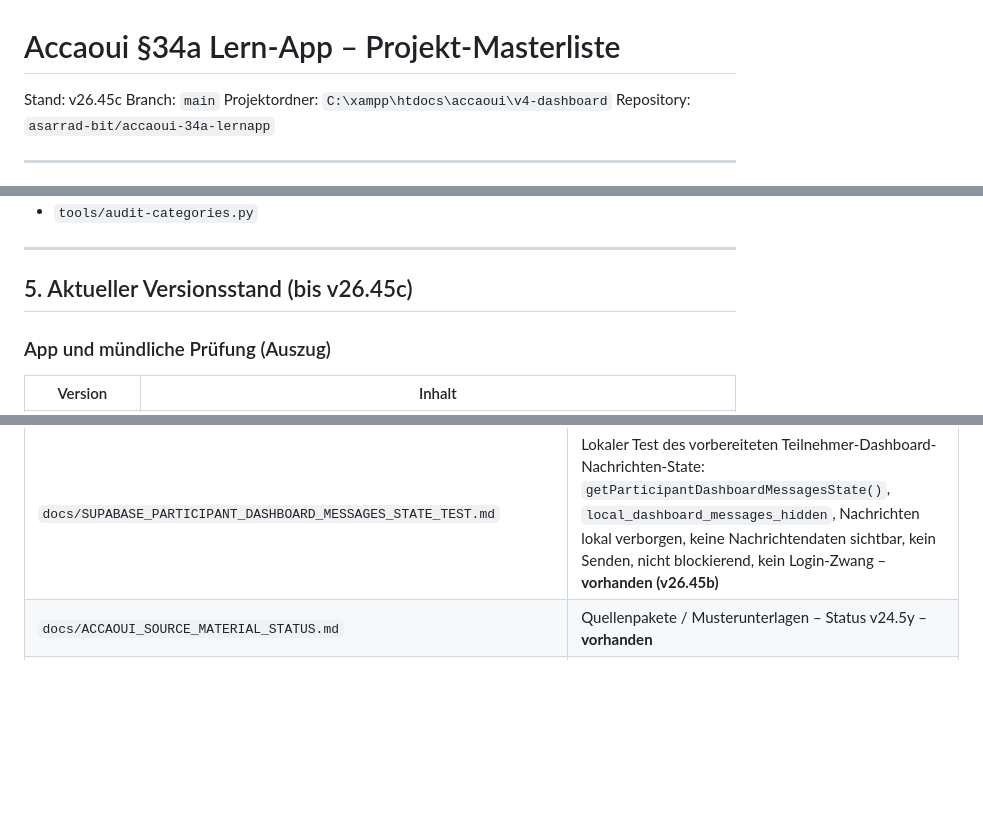
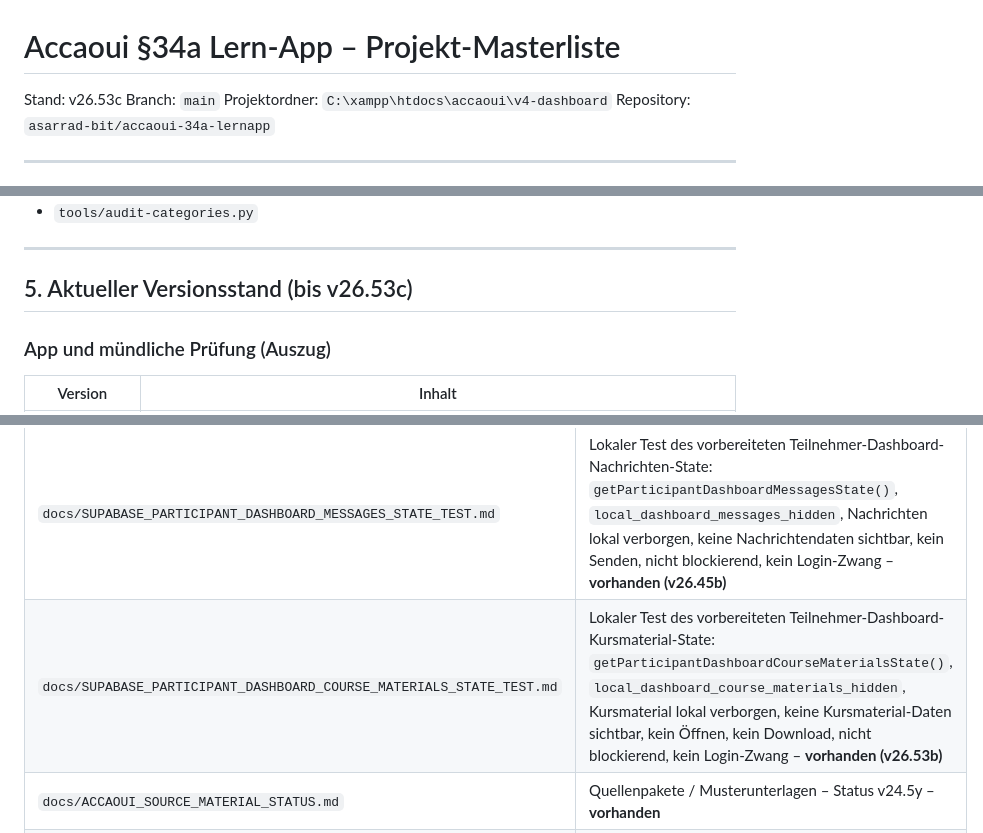
Before and after one commit to asarrad-bit/accaoui-34a-lernapp, a Markdown page: docs/PROJECT_MASTERLIST.md, 3 parts joined by grey strips. GitHub-like rendering; blank space fills up the shorter version.

Commit message:
v26.53c update masterlist for participant dashboard course materials state

```diff
--- a/docs/PROJECT_MASTERLIST.md
+++ b/docs/PROJECT_MASTERLIST.md
@@ -1,6 +1,6 @@
 # Accaoui §34a Lern-App – Projekt-Masterliste
 
-Stand: v26.45c
+Stand: v26.53c
 Branch: `main`
 Projektordner: `C:\xampp\htdocs\accaoui\v4-dashboard`
 Repository: `asarrad-bit/accaoui-34a-lernapp`
@@ -156,7 +156,7 @@ Werkzeuge (nicht in der App geladen, aber Pflicht vor Commit):
 
 ---
 
-## 5. Aktueller Versionsstand (bis v26.45c)
+## 5. Aktueller Versionsstand (bis v26.53c)
 
 ### App und mündliche Prüfung (Auszug)
 
@@ -656,6 +659,7 @@ python tools/preflight.py
 | `docs/SUPABASE_PARTICIPANT_DASHBOARD_CERTIFICATE_STATE_TEST.md` | Lokaler Test des vorbereiteten Teilnehmer-Dashboard-Zertifikat-State: `getParticipantDashboardCertificateState()`, `local_dashboard_certificate_hidden`, Zertifikat lokal verborgen, keine Zertifikatsdaten sichtbar, kein Download, nicht blockierend, kein Login-Zwang – **vorhanden (v26.43b)** |
 | `docs/SUPABASE_PARTICIPANT_DASHBOARD_DOCUMENTS_STATE_TEST.md` | Lokaler Test des vorbereiteten Teilnehmer-Dashboard-Dokumente-State: `getParticipantDashboardDocumentsState()`, `local_dashboard_documents_hidden`, Dokumente lokal verborgen, keine Dokumentdaten sichtbar, kein Download, nicht blockierend, kein Login-Zwang – **vorhanden (v26.44b)** |
 | `docs/SUPABASE_PARTICIPANT_DASHBOARD_MESSAGES_STATE_TEST.md` | Lokaler Test des vorbereiteten Teilnehmer-Dashboard-Nachrichten-State: `getParticipantDashboardMessagesState()`, `local_dashboard_messages_hidden`, Nachrichten lokal verborgen, keine Nachrichtendaten sichtbar, kein Senden, nicht blockierend, kein Login-Zwang – **vorhanden (v26.45b)** |
+| `docs/SUPABASE_PARTICIPANT_DASHBOARD_COURSE_MATERIALS_STATE_TEST.md` | Lokaler Test des vorbereiteten Teilnehmer-Dashboard-Kursmaterial-State: `getParticipantDashboardCourseMaterialsState()`, `local_dashboard_course_materials_hidden`, Kursmaterial lokal verborgen, keine Kursmaterial-Daten sichtbar, kein Öffnen, kein Download, nicht blockierend, kein Login-Zwang – **vorhanden (v26.53b)** |
 | `docs/ACCAOUI_SOURCE_MATERIAL_STATUS.md` | Quellenpakete / Musterunterlagen – Status v24.5y – **vorhanden** |
 | `docs/ACCAOUI_ORAL_QUESTIONS_STATUS.md` | Mündliche Prüfung / Musterfragen – Status v24.5y – **vorhanden** |
 | `docs/PROJECT_MASTERLIST.md` | Diese Datei |
```
Also changed, not shown: other parts of docs/PROJECT_MASTERLIST.md (+3 -0 lines).
